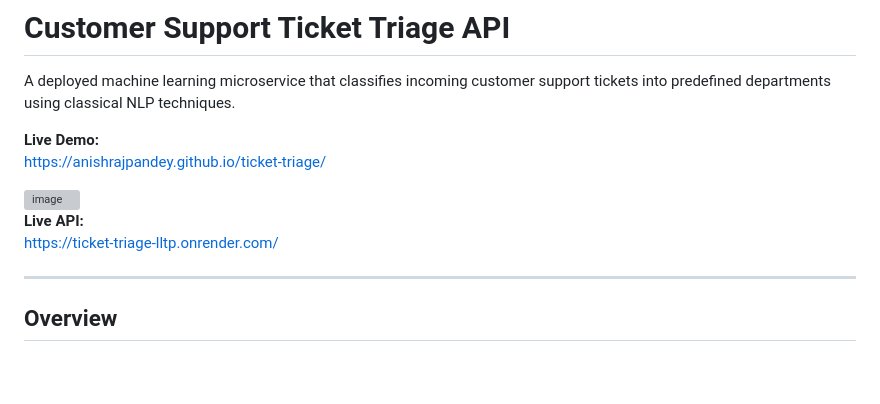
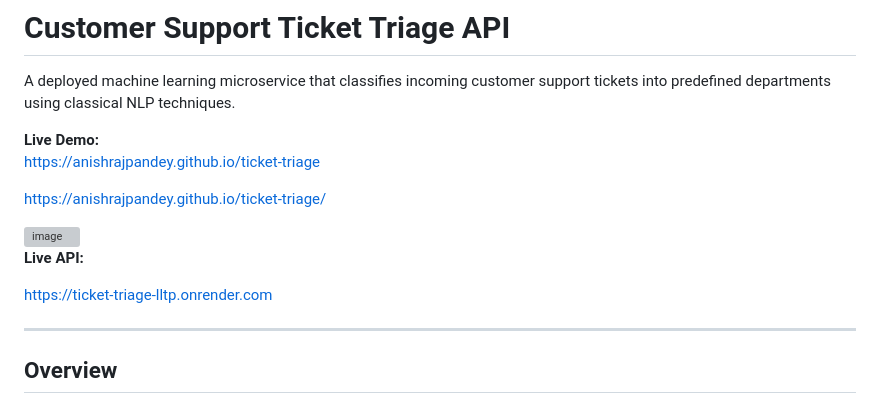
Before and after one commit to anishrajpandey/ticket-triage, a Markdown page: README.md, the part around the change. GitHub-like rendering; blank space fills up the shorter version; grey boxes are pictures that could not be loaded.

Commit message:
Enhance README with live demo and API information
Updated the README to include live demo and API links.

```diff
--- a/README.md
+++ b/README.md
@@ -3,12 +3,17 @@
 A deployed machine learning microservice that classifies incoming customer support tickets into predefined departments using classical NLP techniques.
 
 **Live Demo:**
+<a href="https://anishrajpandey.github.io/ticket-triage/" target="_blank">https://anishrajpandey.github.io/ticket-triage </a>
+
 https://anishrajpandey.github.io/ticket-triage/
 
 <img width="1148" height="673" alt="image" src="https://github.com/user-attachments/assets/7ebeca0c-0ecf-4d9a-a87f-e5dac48df2cc" />
 
 **Live API:**
-https://ticket-triage-lltp.onrender.com/
+
+<a href="https://ticket-triage-lltp.onrender.com/" target="_blank"> https://ticket-triage-lltp.onrender.com </a>
+
+
 
 
 ---
```
